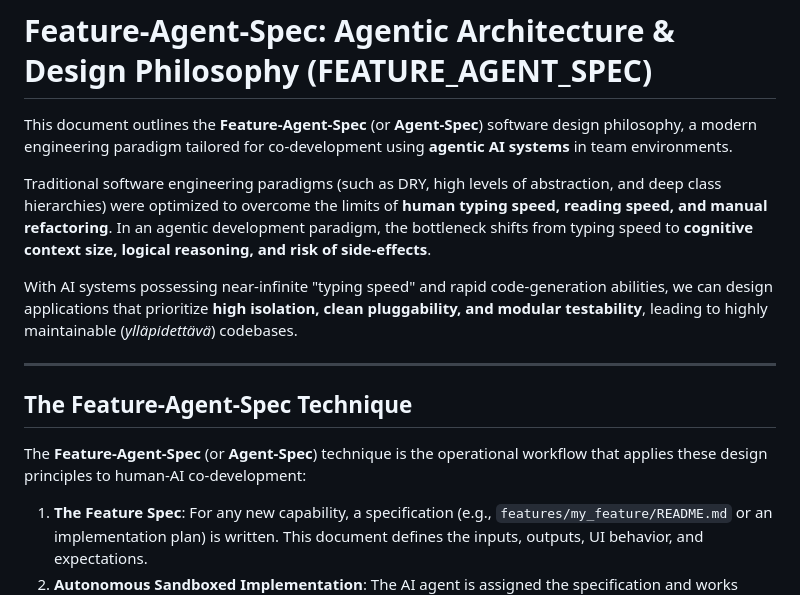
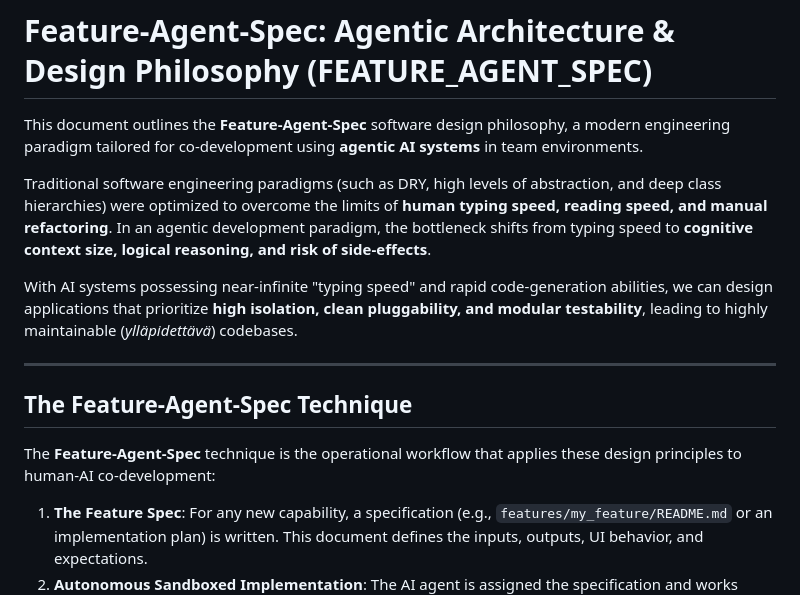
Before and after one commit to ljack/feature-agent-spec, a Markdown page: README.md, the part around the change. Rendered like a GitHub page.

Commit message:
docs: remove references to alternative name Agent-Spec in README.md

```diff
--- a/README.md
+++ b/README.md
@@ -1,6 +1,6 @@
 # Feature-Agent-Spec: Agentic Architecture & Design Philosophy (FEATURE_AGENT_SPEC)
 
-This document outlines the **Feature-Agent-Spec** (or **Agent-Spec**) software design philosophy, a modern engineering paradigm tailored for co-development using **agentic AI systems** in team environments.
+This document outlines the **Feature-Agent-Spec** software design philosophy, a modern engineering paradigm tailored for co-development using **agentic AI systems** in team environments.
 
 Traditional software engineering paradigms (such as DRY, high levels of abstraction, and deep class hierarchies) were optimized to overcome the limits of **human typing speed, reading speed, and manual refactoring**. In an agentic development paradigm, the bottleneck shifts from typing speed to **cognitive context size, logical reasoning, and risk of side-effects**.
 
@@ -10,7 +10,7 @@ With AI systems possessing near-infinite "typing speed" and rapid code-generatio
 
 ## The Feature-Agent-Spec Technique
 
-The **Feature-Agent-Spec** (or **Agent-Spec**) technique is the operational workflow that applies these design principles to human-AI co-development:
+The **Feature-Agent-Spec** technique is the operational workflow that applies these design principles to human-AI co-development:
 
 1. **The Feature Spec**: For any new capability, a specification (e.g., `features/my_feature/README.md` or an implementation plan) is written. This document defines the inputs, outputs, UI behavior, and expectations.
 2. **Autonomous Sandboxed Implementation**: The AI agent is assigned the specification and works entirely inside the feature's directory (`features/my_feature/`). It creates the code, style sheets, and tests locally without altering shared global code.
```
